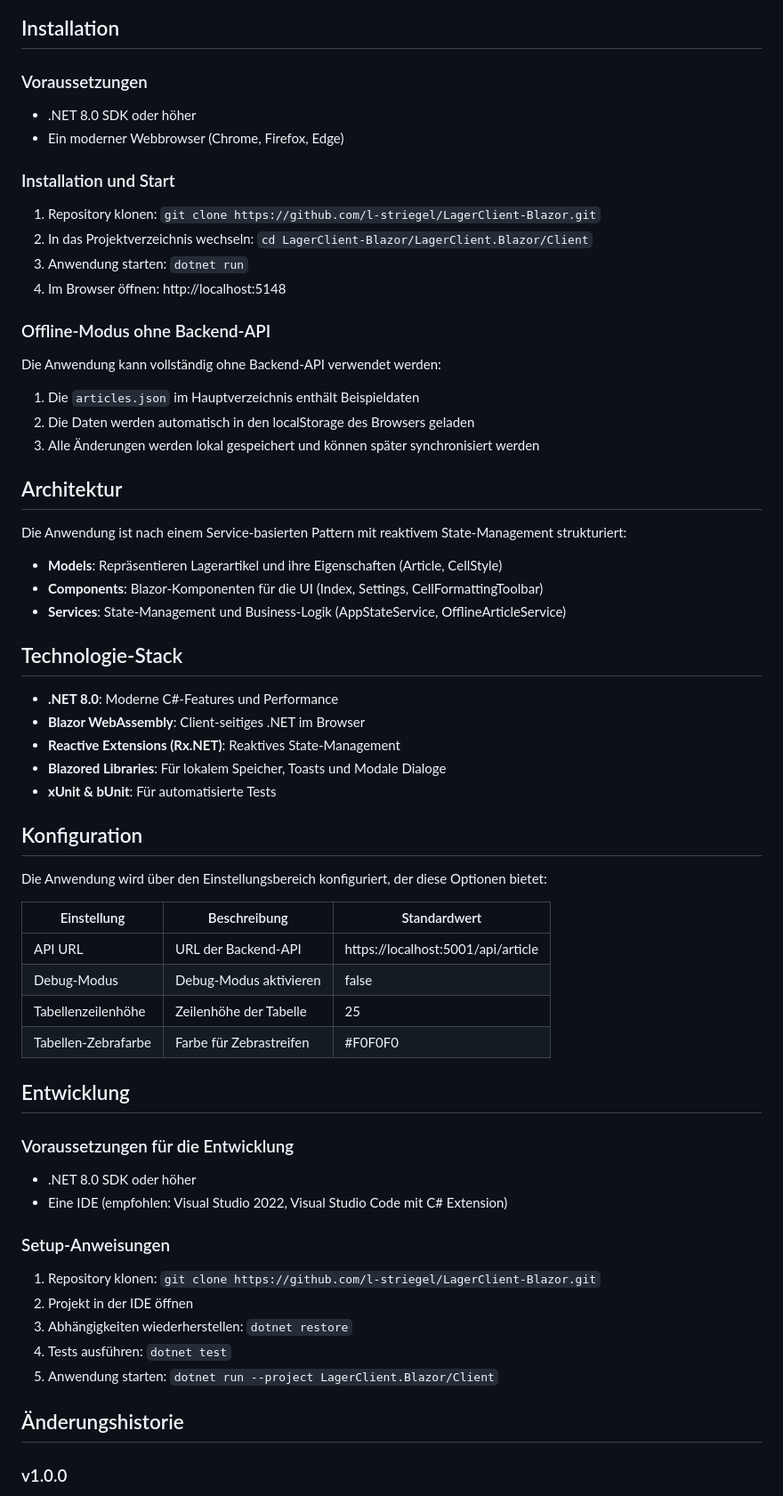
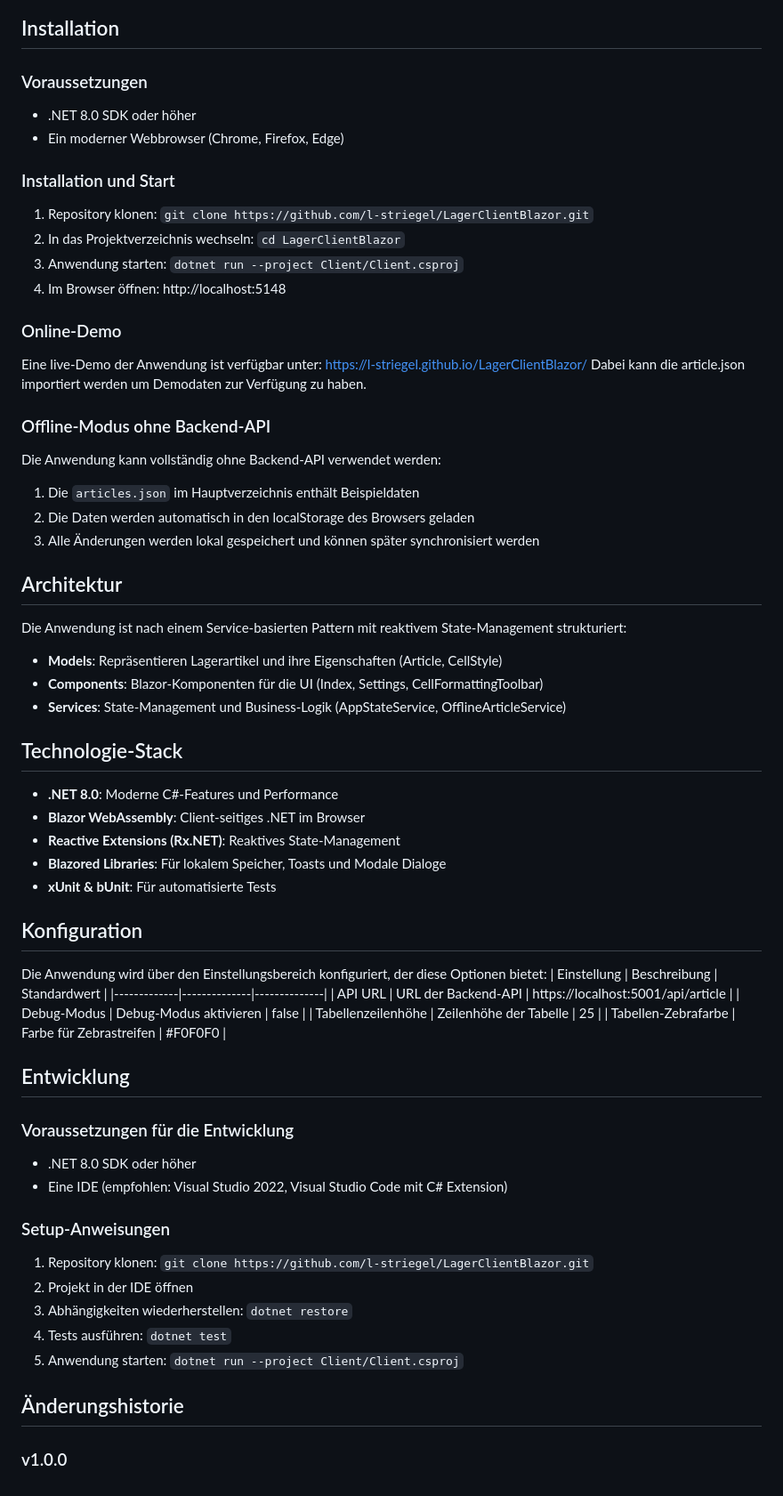
Before and after one commit to l-striegel/LagerClientBlazor, a Markdown page: README.md, the part around one of its changes. Shown at 89% size. Drawn GitHub-style.

```diff
--- a/README.md
+++ b/README.md
@@ -22,64 +19,51 @@ Eine moderne Blazor WebAssembly-Anwendung zur Verwaltung von Lagerartikeln mit E
 
 ## Installation
-
 ### Voraussetzungen
 - .NET 8.0 SDK oder höher
 - Ein moderner Webbrowser (Chrome, Firefox, Edge)
-
 ### Installation und Start
-1. Repository klonen: `git clone https://github.com/l-striegel/LagerClient-Blazor.git`
-2. In das Projektverzeichnis wechseln: `cd LagerClient-Blazor/LagerClient.Blazor/Client`
-3. Anwendung starten: `dotnet run`
+1. Repository klonen: `git clone https://github.com/l-striegel/LagerClientBlazor.git`
+2. In das Projektverzeichnis wechseln: `cd LagerClientBlazor`
+3. Anwendung starten: `dotnet run --project Client/Client.csproj`
 4. Im Browser öffnen: http://localhost:5148
-
+### Online-Demo
+Eine live-Demo der Anwendung ist verfügbar unter: [https://l-striegel.github.io/LagerClientBlazor/](https://l-striegel.github.io/LagerClientBlazor/)
+Dabei kann die article.json importiert werden um Demodaten zur Verfügung zu haben.
 ### Offline-Modus ohne Backend-API
 Die Anwendung kann vollständig ohne Backend-API verwendet werden:
 1. Die `articles.json` im Hauptverzeichnis enthält Beispieldaten
 2. Die Daten werden automatisch in den localStorage des Browsers geladen
 3. Alle Änderungen werden lokal gespeichert und können später synchronisiert werden
-
 ## Architektur
-
 Die Anwendung ist nach einem Service-basierten Pattern mit reaktivem State-Management strukturiert:
-
 - **Models**: Repräsentieren Lagerartikel und ihre Eigenschaften (Article, CellStyle)
 - **Components**: Blazor-Komponenten für die UI (Index, Settings, CellFormattingToolbar)
 - **Services**: State-Management und Business-Logik (AppStateService, OfflineArticleService)
-
 ## Technologie-Stack
-
 - **.NET 8.0**: Moderne C#-Features und Performance
 - **Blazor WebAssembly**: Client-seitiges .NET im Browser
 - **Reactive Extensions (Rx.NET)**: Reaktives State-Management
 - **Blazored Libraries**: Für lokalem Speicher, Toasts und Modale Dialoge
 - **xUnit & bUnit**: Für automatisierte Tests
-
 ## Konfiguration
-
 Die Anwendung wird über den Einstellungsbereich konfiguriert, der diese Optionen bietet:
-
 | Einstellung | Beschreibung | Standardwert |
 |-------------|--------------|--------------|
 | API URL | URL der Backend-API | https://localhost:5001/api/article |
 | Debug-Modus | Debug-Modus aktivieren | false |
 | Tabellenzeilenhöhe | Zeilenhöhe der Tabelle | 25 |
 | Tabellen-Zebrafarbe | Farbe für Zebrastreifen | #F0F0F0 |
-
 ## Entwicklung
-
 ### Voraussetzungen für die Entwicklung
 - .NET 8.0 SDK oder höher
 - Eine IDE (empfohlen: Visual Studio 2022, Visual Studio Code mit C# Extension)
-
 ### Setup-Anweisungen
-1. Repository klonen: `git clone https://github.com/l-striegel/LagerClient-Blazor.git`
+1. Repository klonen: `git clone https://github.com/l-striegel/LagerClientBlazor.git`
 2. Projekt in der IDE öffnen
 3. Abhängigkeiten wiederherstellen: `dotnet restore`
 4. Tests ausführen: `dotnet test`
-5. Anwendung starten: `dotnet run --project LagerClient.Blazor/Client`
-
+5. Anwendung starten: `dotnet run --project Client/Client.csproj`
 ## Änderungshistorie
-
 ### v1.0.0
 - Erste stabile Version mit vollständiger Offline-Unterstützung
 - Excel-ähnliche Tabellendarstellung mit Inline-Bearbeitung
```
Also changed, not shown: other parts of README.md (+3 -6 lines).
